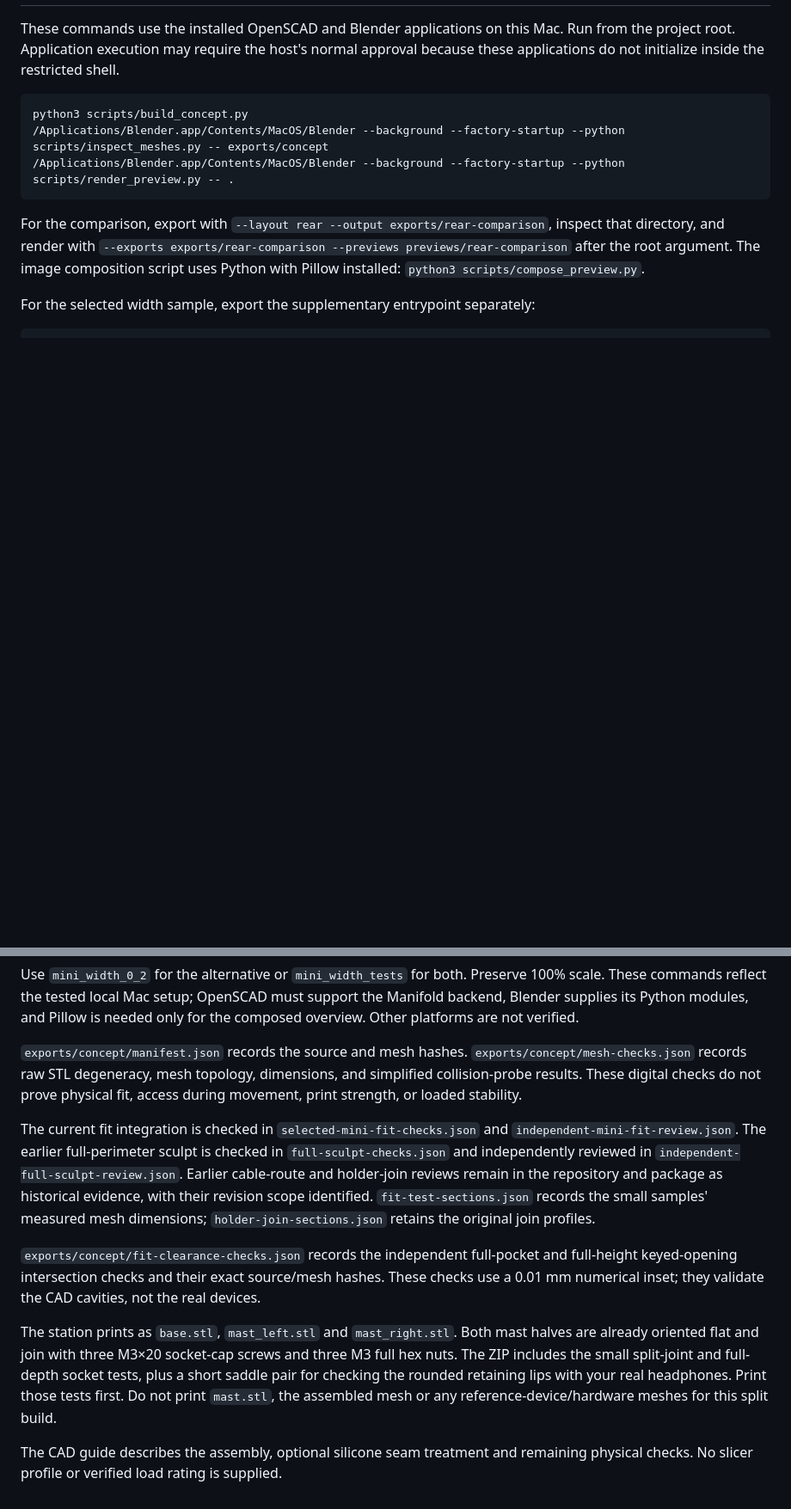
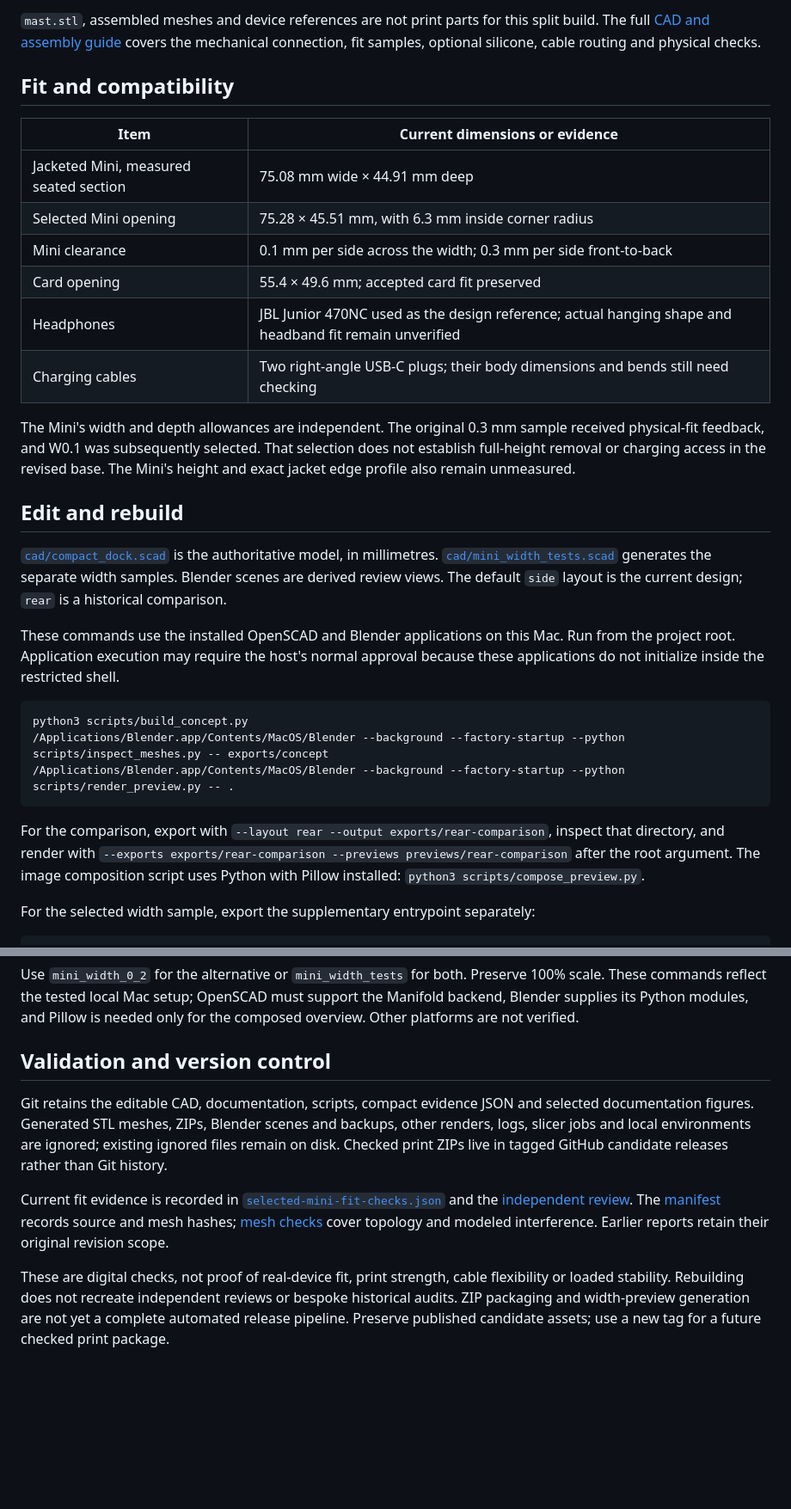
Before and after one commit to echoz/Perch, a Markdown page: README.md, 2 parts joined by grey strips. Shown at 86% size. Drawn GitHub-style; blank space fills up the shorter version.

```diff
--- a/README.md
+++ b/README.md
@@ -63,3 +59,29 @@ and bespoke audit steps are not yet a complete automated release pipeline.
+`mast.stl`, assembled meshes and device references are not print parts for this
+split build. The full [CAD and assembly guide](cad/README.md) covers the mechanical
+connection, fit samples, optional silicone, cable routing and physical checks.
+
+## Fit and compatibility
+
+| Item | Current dimensions or evidence |
+| --- | --- |
+| Jacketed Mini, measured seated section | 75.08 mm wide × 44.91 mm deep |
+| Selected Mini opening | 75.28 × 45.51 mm, with 6.3 mm inside corner radius |
+| Mini clearance | 0.1 mm per side across the width; 0.3 mm per side front-to-back |
+| Card opening | 55.4 × 49.6 mm; accepted card fit preserved |
+| Headphones | JBL Junior 470NC used as the design reference; actual hanging shape and headband fit remain unverified |
+| Charging cables | Two right-angle USB-C plugs; their body dimensions and bends still need checking |
+
+The Mini's width and depth allowances are independent. The original 0.3 mm sample
+received physical-fit feedback, and W0.1 was subsequently selected. That selection
+does not establish full-height removal or charging access in the revised base.
+The Mini's height and exact jacket edge profile also remain unmeasured.
+
+## Edit and rebuild
+
+[`cad/compact_dock.scad`](cad/compact_dock.scad) is the authoritative model, in
+millimetres. [`cad/mini_width_tests.scad`](cad/mini_width_tests.scad) generates the
+separate width samples. Blender scenes are derived review views. The default
+`side` layout is the current design; `rear` is a historical comparison.
 
 These commands use the installed OpenSCAD and Blender applications on this Mac.
 Run from the project root. Application execution may require the host's normal
@@ -88,29 +110,23 @@ Use `mini_width_0_2` for the alternative or `mini_width_tests` for both. Preserv
 support the Manifold backend, Blender supplies its Python modules, and Pillow is
 needed only for the composed overview. Other platforms are not verified.
 
-`exports/concept/manifest.json` records the source and mesh hashes.
-`exports/concept/mesh-checks.json` records raw STL degeneracy, mesh topology,
-dimensions, and simplified collision-probe results. These digital checks do not
-prove physical fit, access during movement, print strength, or loaded stability.
+## Validation and version control
 
-The current fit integration is checked in `selected-mini-fit-checks.json` and
-`independent-mini-fit-review.json`. The earlier full-perimeter sculpt is checked
-in `full-sculpt-checks.json` and independently
-reviewed in `independent-full-sculpt-review.json`. Earlier cable-route and holder-join
-reviews remain in the repository and package as historical evidence, with their revision scope
-identified. `fit-test-sections.json` records the small samples' measured mesh
-dimensions; `holder-join-sections.json` retains the original join profiles.
+Git retains the editable CAD, documentation, scripts, compact evidence JSON and
+selected documentation figures. Generated STL meshes, ZIPs, Blender scenes and
+backups, other renders, logs, slicer jobs and local environments are ignored;
+existing ignored files remain on disk. Checked print ZIPs live in tagged GitHub
+candidate releases rather than Git history.
 
-`exports/concept/fit-clearance-checks.json` records the independent full-pocket
-and full-height keyed-opening intersection checks and their exact source/mesh hashes. These checks use a
-0.01 mm numerical inset; they validate the CAD cavities, not the real devices.
+Current fit evidence is recorded in
+[`selected-mini-fit-checks.json`](exports/concept/selected-mini-fit-checks.json)
+and the [independent review](exports/concept/independent-mini-fit-review.json).
+The [manifest](exports/concept/manifest.json) records source and mesh hashes;
+[mesh checks](exports/concept/mesh-checks.json) cover topology and modeled
+interference. Earlier reports retain their original revision scope.
 
-The station prints as `base.stl`, `mast_left.stl` and `mast_right.stl`. Both mast
-halves are already oriented flat and join with three M3×20 socket-cap screws and
-three M3 full hex nuts. The ZIP includes the small split-joint and full-depth
-socket tests, plus a short saddle pair for checking the rounded retaining lips
-with your real headphones. Print those tests first. Do not print `mast.stl`, the assembled mesh or
-any reference-device/hardware meshes for this split build.
-
-The CAD guide describes the assembly, optional silicone seam treatment and
-remaining physical checks. No slicer profile or verified load rating is supplied.
+These are digital checks, not proof of real-device fit, print strength, cable
+flexibility or loaded stability. Rebuilding does not recreate independent reviews
+or bespoke historical audits. ZIP packaging and width-preview generation are not
+yet a complete automated release pipeline. Preserve published candidate assets;
+use a new tag for a future checked print package.
```
Also changed, not shown: other parts of README.md (+46 -50 lines).
